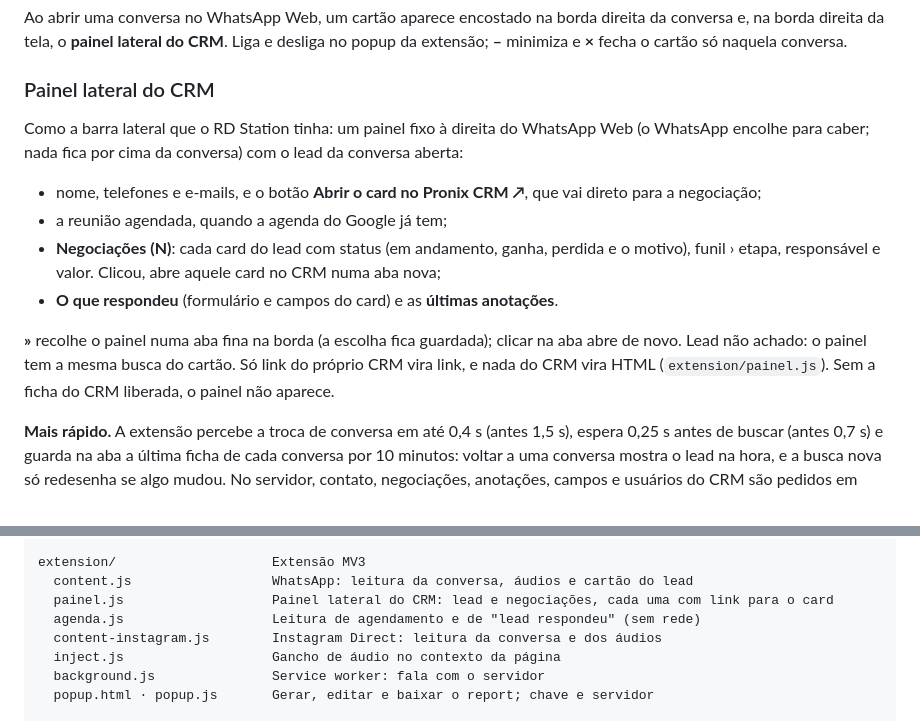
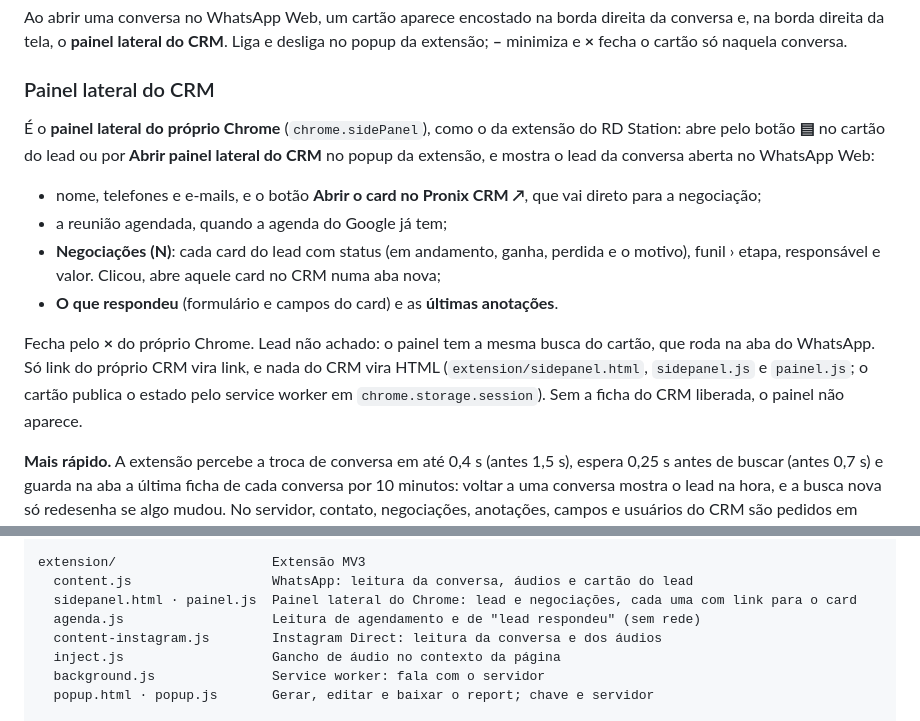
Before and after one commit to caua-lima/report-pronix, a Markdown page: README.md, 2 parts joined by grey strips. Rendered like a GitHub page.

Commit message:
Docs: o painel lateral agora e o do Chrome
Co-Authored-By: Claude Opus 5.5 <noreply@anthropic.com>

```diff
--- a/README.md
+++ b/README.md
@@ -267,8 +267,9 @@ borda direita da tela, o **painel lateral do CRM**. Liga e desliga no popup da e
 
 ### Painel lateral do CRM
 
-Como a barra lateral que o RD Station tinha: um painel fixo à direita do WhatsApp Web (o WhatsApp encolhe para
-caber; nada fica por cima da conversa) com o lead da conversa aberta:
+É o **painel lateral do próprio Chrome** (`chrome.sidePanel`), como o da extensão do RD Station: abre pelo botão
+**▤** no cartão do lead ou por **Abrir painel lateral do CRM** no popup da extensão, e mostra o lead da conversa
+aberta no WhatsApp Web:
 
 - nome, telefones e e-mails, e o botão **Abrir o card no Pronix CRM ↗**, que vai direto para a negociação;
 - a reunião agendada, quando a agenda do Google já tem;
@@ -276,9 +277,9 @@ caber; nada fica por cima da conversa) com o lead da conversa aberta:
   responsável e valor. Clicou, abre aquele card no CRM numa aba nova;
 - **O que respondeu** (formulário e campos do card) e as **últimas anotações**.
 
-**»** recolhe o painel numa aba fina na borda (a escolha fica guardada); clicar na aba abre de novo. Lead não
-achado: o painel tem a mesma busca do cartão. Só link do próprio CRM vira link, e nada do CRM vira HTML
-(`extension/painel.js`). Sem a ficha do CRM liberada, o painel não aparece.
+Fecha pelo **×** do próprio Chrome. Lead não achado: o painel tem a mesma busca do cartão, que roda na aba do
+WhatsApp. Só link do próprio CRM vira link, e nada do CRM vira HTML (`extension/sidepanel.html`, `sidepanel.js`
+e `painel.js`; o cartão publica o estado pelo service worker em `chrome.storage.session`). Sem a ficha do CRM liberada, o painel não aparece.
 
 **Mais rápido.** A extensão percebe a troca de conversa em até 0,4 s (antes 1,5 s), espera 0,25 s antes de
 buscar (antes 0,7 s) e guarda na aba a última ficha de cada conversa por 10 minutos: voltar a uma conversa
@@ -979,7 +980,7 @@ src/
 
 extension/                    Extensão MV3
   content.js                  WhatsApp: leitura da conversa, áudios e cartão do lead
-  painel.js                   Painel lateral do CRM: lead e negociações, cada uma com link para o card
+  sidepanel.html · painel.js  Painel lateral do Chrome: lead e negociações, cada uma com link para o card
   agenda.js                   Leitura de agendamento e de "lead respondeu" (sem rede)
   content-instagram.js        Instagram Direct: leitura da conversa e dos áudios
   inject.js                   Gancho de áudio no contexto da página
```
Also changed, not shown: GUIA-SDR.md (+1 -1 lines).
